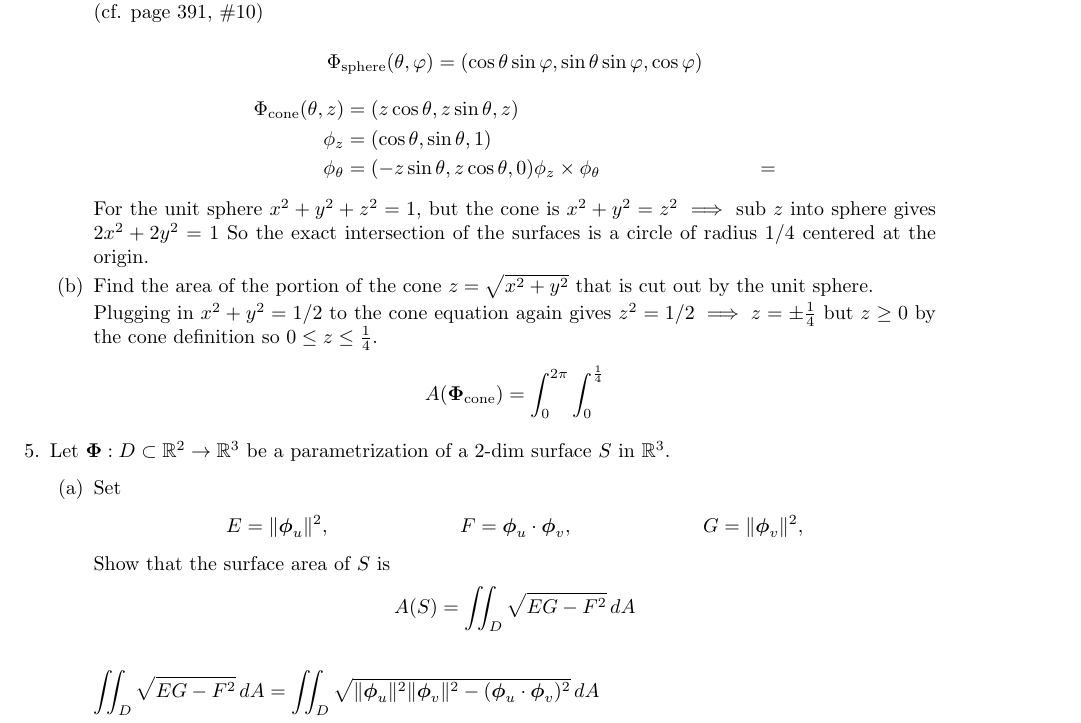
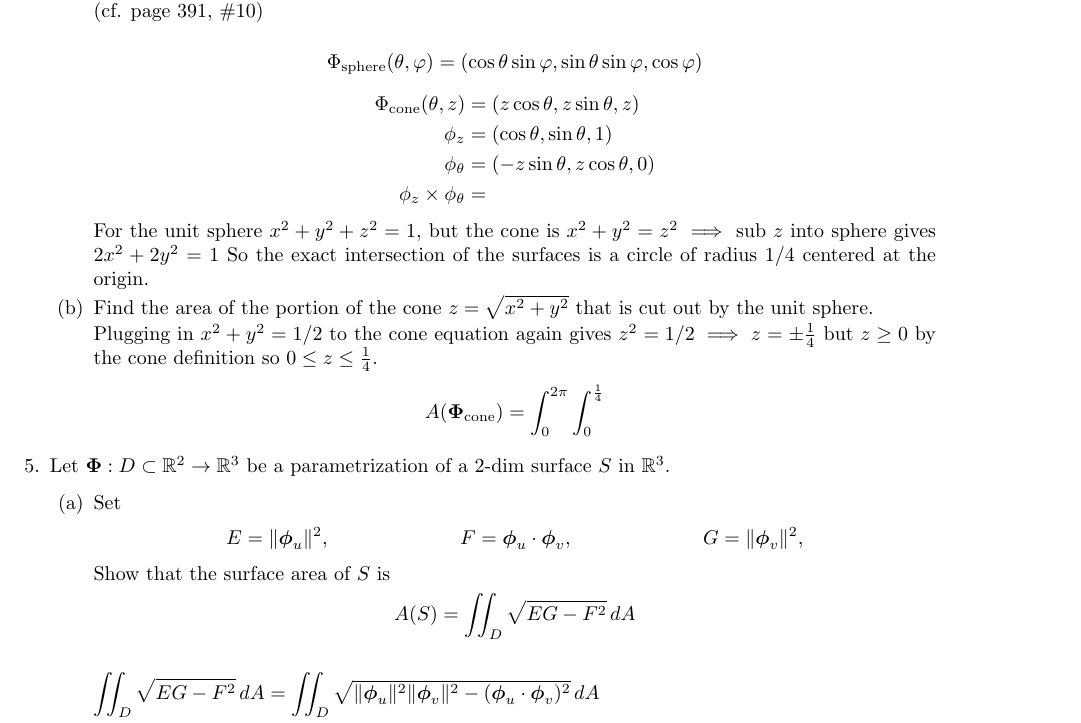
Before and after one commit to poonkeegan/school, a LaTeX document (matb42/a7.tex): part of page 2 of 4, cut so that both start at the same text. Compiled offline with pdfLaTeX.

Commit message:
Tue Mar  6 16:23:29 EST 2018

```diff
--- a/matb42/a7.tex
+++ b/matb42/a7.tex
@@ -79,7 +79,7 @@ Mar 13th 2018}
         \begin{align*}
             \Phi_{\text{cone}} (\theta, z) &= (z\cos \theta , z\sin \theta, z)  \\
             \phi_{z} &= (\cos \theta, \sin \theta, 1) \\
-            \phi_{\theta} &= (-z \sin \theta, z\cos \theta, 0)
+            \phi_{\theta} &= (-z \sin \theta, z\cos \theta, 0) \\
             \phi_{z} \times \phi_{\theta} &=
         \end{align*}
 
```
Also changed, not shown: matb42/a7.pdf.
